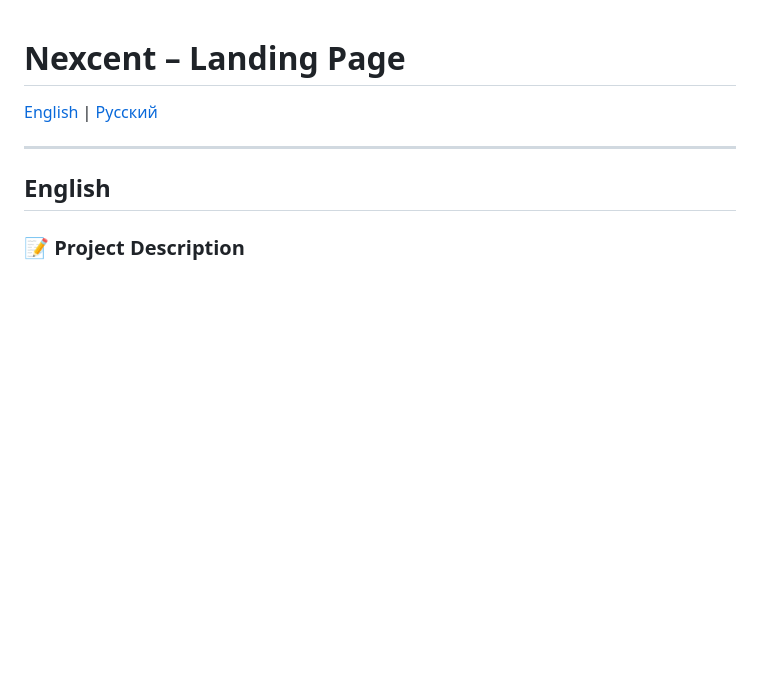
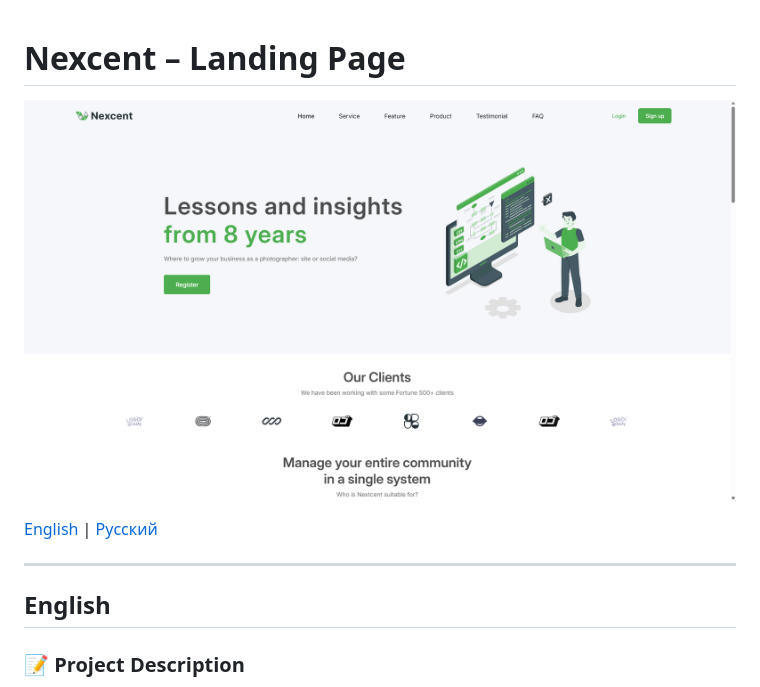
Before and after one commit to Yan1620/Nexcent-landing-page, a Markdown page: README.md, the part around the change. Drawn GitHub-style; pictures changed too: Images/preview.png (added); blank space fills up the shorter version.

Commit message:
chore: add transparent favicon and update README screenshot

```diff
--- a/README.md
+++ b/README.md
@@ -1,4 +1,6 @@
 # Nexcent – Landing Page
+
+![Preview](Images/preview.png)
 
 [English](#english) | [Русский](#русский)
 
```
Also changed, not shown: Images/favicon.png (added), 2 other files.
